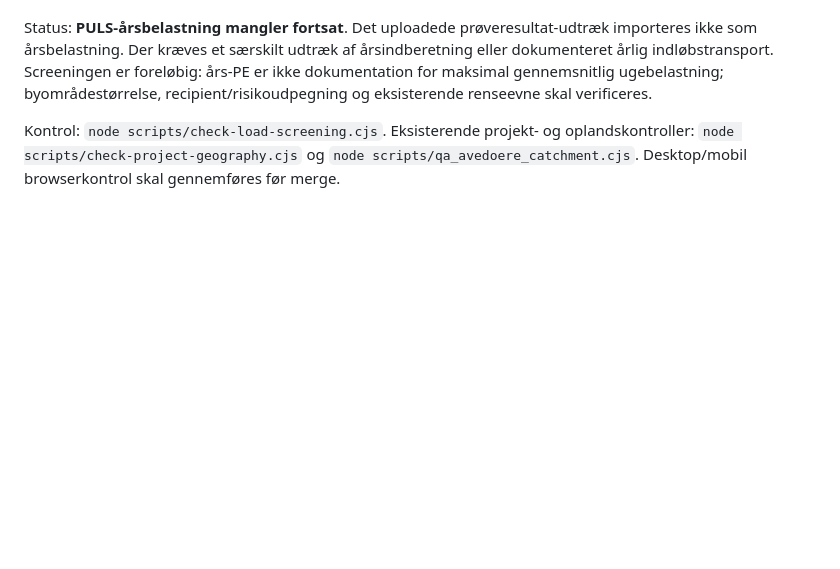
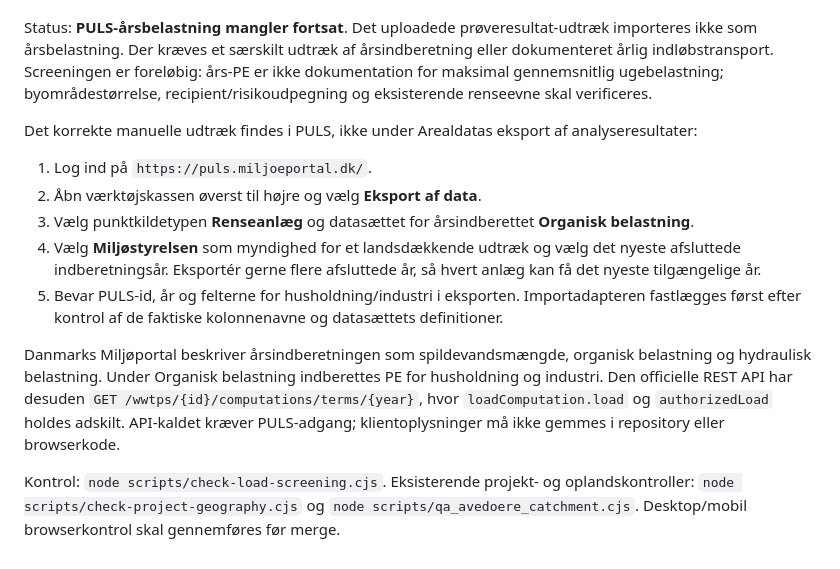
Before and after one commit to daniellunds/daniellund-website, a Markdown page: labs/spildevandskort/README.md, the part around the change. Rendered like a GitHub page; blank space fills up the shorter version.

Commit message:
Document the correct PULS annual-load export

```diff
--- a/labs/spildevandskort/README.md
+++ b/labs/spildevandskort/README.md
@@ -43,4 +43,14 @@ Parameteren Personækvivalenter forekommer 1.008 gange ved 17 anlæg i prøveår
 
 Status: **PULS-årsbelastning mangler fortsat**. Det uploadede prøveresultat-udtræk importeres ikke som årsbelastning. Der kræves et særskilt udtræk af årsindberetning eller dokumenteret årlig indløbstransport. Screeningen er foreløbig: års-PE er ikke dokumentation for maksimal gennemsnitlig ugebelastning; byområdestørrelse, recipient/risikoudpegning og eksisterende renseevne skal verificeres.
 
+Det korrekte manuelle udtræk findes i PULS, ikke under Arealdatas eksport af analyseresultater:
+
+1. Log ind på `https://puls.miljoeportal.dk/`.
+2. Åbn værktøjskassen øverst til højre og vælg **Eksport af data**.
+3. Vælg punktkildetypen **Renseanlæg** og datasættet for årsindberettet **Organisk belastning**.
+4. Vælg **Miljøstyrelsen** som myndighed for et landsdækkende udtræk og vælg det nyeste afsluttede indberetningsår. Eksportér gerne flere afsluttede år, så hvert anlæg kan få det nyeste tilgængelige år.
+5. Bevar PULS-id, år og felterne for husholdning/industri i eksporten. Importadapteren fastlægges først efter kontrol af de faktiske kolonnenavne og datasættets definitioner.
+
+Danmarks Miljøportal beskriver årsindberetningen som spildevandsmængde, organisk belastning og hydraulisk belastning. Under Organisk belastning indberettes PE for husholdning og industri. Den officielle REST API har desuden `GET /wwtps/{id}/computations/terms/{year}`, hvor `loadComputation.load` og `authorizedLoad` holdes adskilt. API-kaldet kræver PULS-adgang; klientoplysninger må ikke gemmes i repository eller browserkode.
+
 Kontrol: `node scripts/check-load-screening.cjs`. Eksisterende projekt- og oplandskontroller: `node scripts/check-project-geography.cjs` og `node scripts/qa_avedoere_catchment.cjs`. Desktop/mobil browserkontrol skal gennemføres før merge.
```
